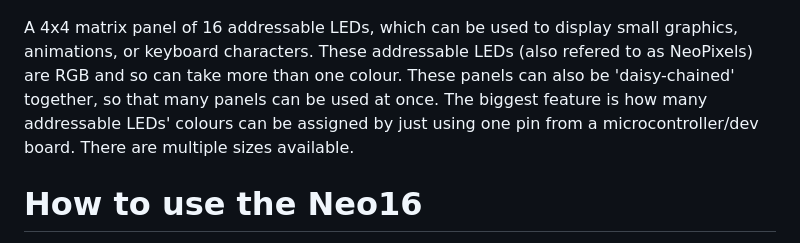
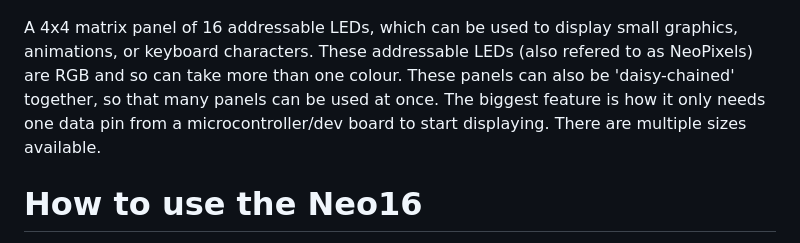
Before and after one commit to penayush-tronics/Neo16, a Markdown page: README.md, the part around the change. Rendered like a GitHub page.

Commit message:
Updated clarity in readme

```diff
--- a/README.md
+++ b/README.md
@@ -1,7 +1,7 @@
 # Neo16
 ![alt text](Assets/Neo16_Cover_Image.png)
 
-A 4x4 matrix panel of 16 addressable LEDs, which can be used to display small graphics, animations, or keyboard characters. These addressable LEDs (also refered to as NeoPixels) are RGB and so can take more than one colour. These panels can also be 'daisy-chained' together, so that many panels can be used at once. The biggest feature is how many addressable LEDs' colours can be assigned by just using one pin from a microcontroller/dev board. There are multiple sizes available.
+A 4x4 matrix panel of 16 addressable LEDs, which can be used to display small graphics, animations, or keyboard characters. These addressable LEDs (also refered to as NeoPixels) are RGB and so can take more than one colour. These panels can also be 'daisy-chained' together, so that many panels can be used at once. The biggest feature is how it only needs one data pin from a microcontroller/dev board to start displaying. There are multiple sizes available.
 
 
 # How to use the Neo16
```
